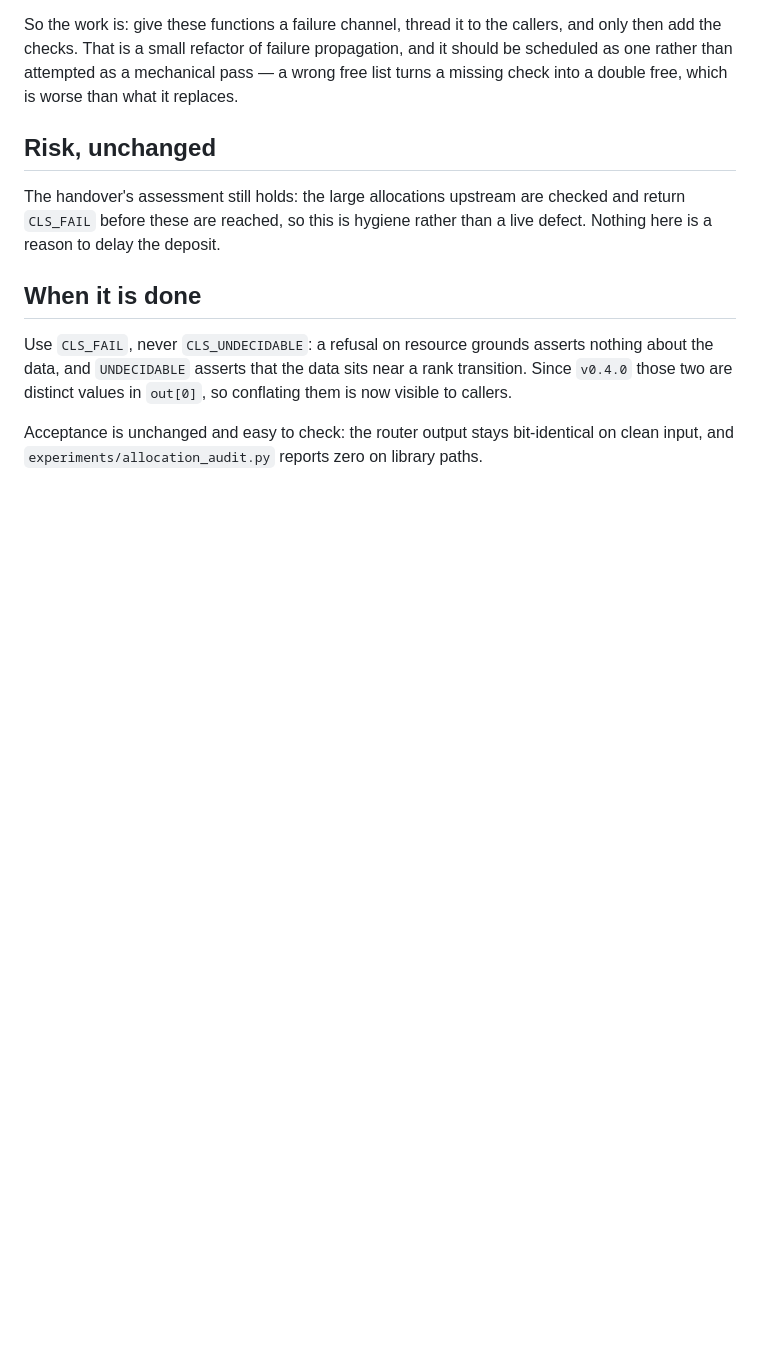
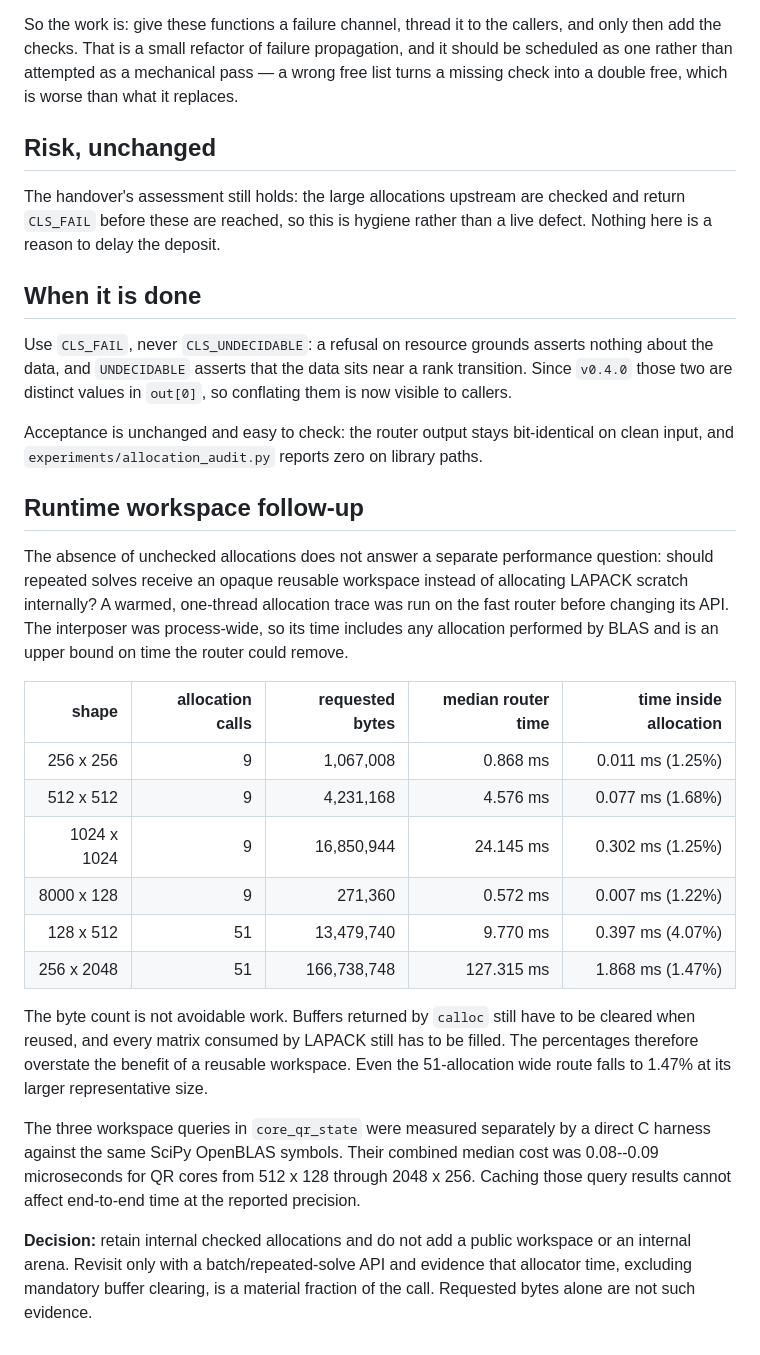
Before and after one commit to metronforge/affine-bundle-solver, a Markdown page: docs/task8-allocation-checks.md, the part around the change. GitHub-like rendering; blank space fills up the shorter version.

Commit message:
docs: record LAPACK workspace allocation audit

```diff
--- a/docs/task8-allocation-checks.md
+++ b/docs/task8-allocation-checks.md
@@ -89,3 +89,38 @@ near a rank transition. Since `v0.4.0` those two are distinct values in
 Acceptance is unchanged and easy to check: the router output stays
 bit-identical on clean input, and `experiments/allocation_audit.py` reports
 zero on library paths.
+
+## Runtime workspace follow-up
+
+The absence of unchecked allocations does not answer a separate performance
+question: should repeated solves receive an opaque reusable workspace instead
+of allocating LAPACK scratch internally?  A warmed, one-thread allocation
+trace was run on the fast router before changing its API.  The interposer was
+process-wide, so its time includes any allocation performed by BLAS and is an
+upper bound on time the router could remove.
+
+| shape | allocation calls | requested bytes | median router time | time inside allocation |
+|---:|---:|---:|---:|---:|
+| 256 x 256 | 9 | 1,067,008 | 0.868 ms | 0.011 ms (1.25%) |
+| 512 x 512 | 9 | 4,231,168 | 4.576 ms | 0.077 ms (1.68%) |
+| 1024 x 1024 | 9 | 16,850,944 | 24.145 ms | 0.302 ms (1.25%) |
+| 8000 x 128 | 9 | 271,360 | 0.572 ms | 0.007 ms (1.22%) |
+| 128 x 512 | 51 | 13,479,740 | 9.770 ms | 0.397 ms (4.07%) |
+| 256 x 2048 | 51 | 166,738,748 | 127.315 ms | 1.868 ms (1.47%) |
+
+The byte count is not avoidable work.  Buffers returned by `calloc` still
+have to be cleared when reused, and every matrix consumed by LAPACK still has
+to be filled.  The percentages therefore overstate the benefit of a reusable
+workspace.  Even the 51-allocation wide route falls to 1.47% at its larger
+representative size.
+
+The three workspace queries in `core_qr_state` were measured separately by a
+direct C harness against the same SciPy OpenBLAS symbols.  Their combined
+median cost was 0.08--0.09 microseconds for QR cores from 512 x 128 through
+2048 x 256.  Caching those query results cannot affect end-to-end time at the
+reported precision.
+
+**Decision:** retain internal checked allocations and do not add a public
+workspace or an internal arena.  Revisit only with a batch/repeated-solve API
+and evidence that allocator time, excluding mandatory buffer clearing, is a
+material fraction of the call.  Requested bytes alone are not such evidence.
```
